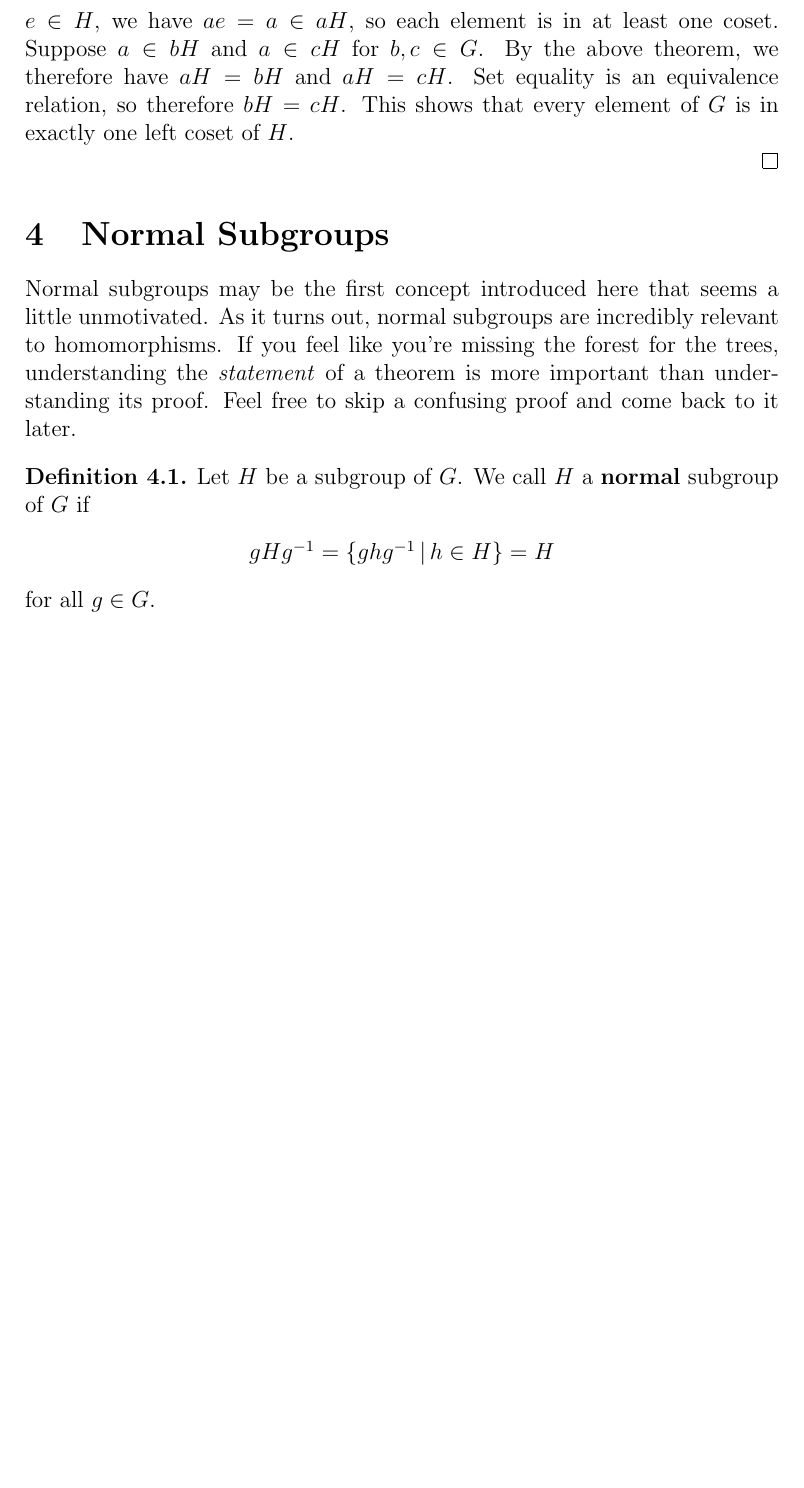
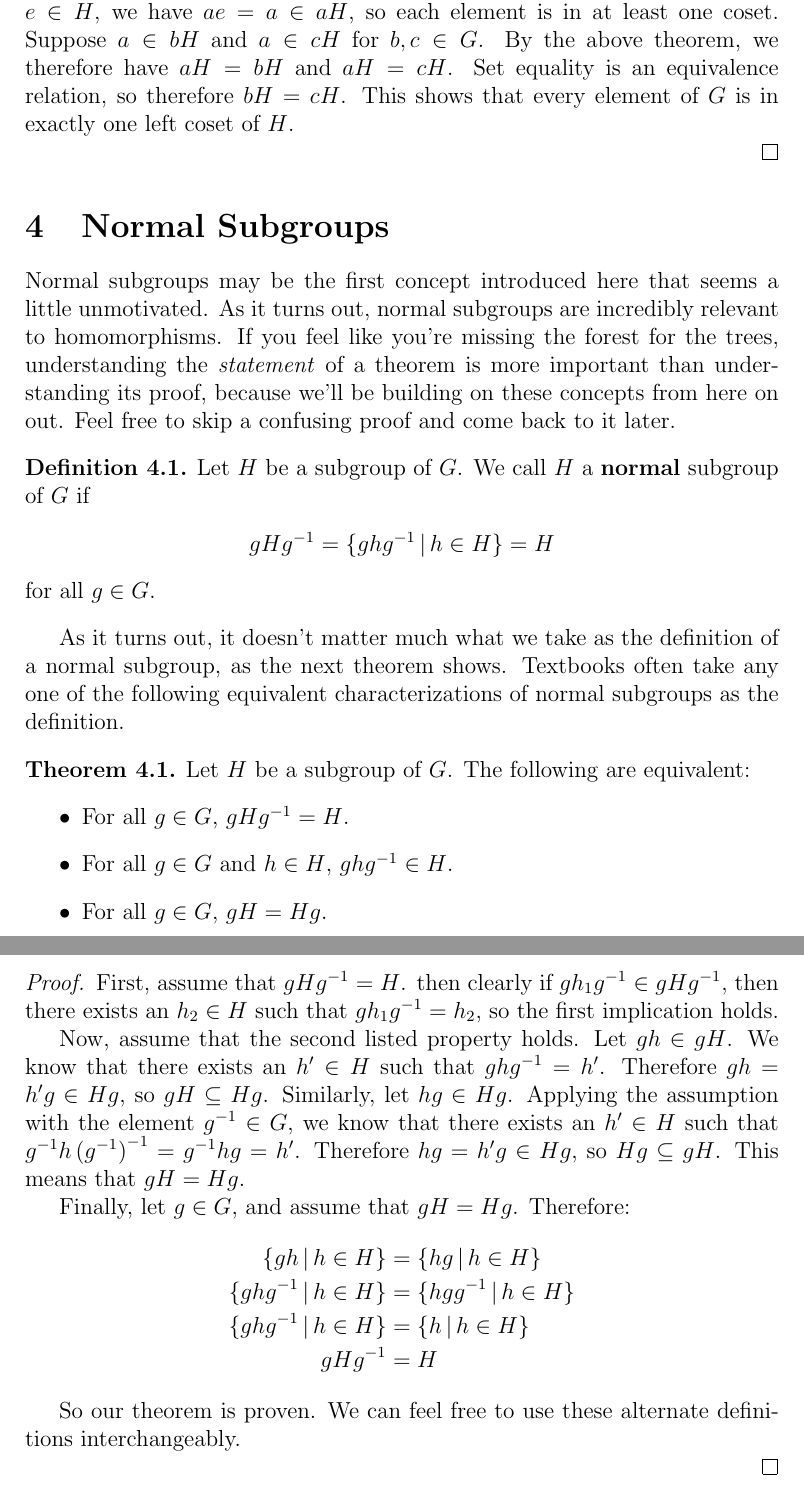
Before and after one commit to MatthewGregoire42/Fundamental-Homomorphism-Theorem, a LaTeX document (FHT.tex): part of page 6 of 6 before the commit and two parts of pages 6 and 7 of 7 after it, the two joined at a grey line, cut so that both start at the same text, the shorter picture padded with empty space. Compiled offline with pdfLaTeX.

Commit message:
Normal subgroup content and clarity additions

```diff
--- a/FHT.tex
+++ b/FHT.tex
@@ -7,6 +7,7 @@
 
 \usepackage{natbib}
 \usepackage{graphicx}
+\usepackage{amsmath}
 \usepackage{amsthm}
 
 \newcommand{\inv}[1]{#1^{-1}}
@@ -180,7 +181,7 @@ Since $H$ is a subgroup of $G$, we must have $e \in H$, so $H$ is nonempty. Ther
 
 \section{Normal Subgroups}
 
-Normal subgroups may be the first concept introduced here that seems a little unmotivated. As it turns out, normal subgroups are incredibly relevant to homomorphisms. If you feel like you're missing the forest for the trees, understanding the \textit{statement} of a theorem is more important than understanding its proof. Feel free to skip a confusing proof and come back to it later.
+Normal subgroups may be the first concept introduced here that seems a little unmotivated. As it turns out, normal subgroups are incredibly relevant to homomorphisms. If you feel like you're missing the forest for the trees, understanding the \textit{statement} of a theorem is more important than understanding its proof, because we'll be building on these concepts from here on out. Feel free to skip a confusing proof and come back to it later.
 
 \begin{defn}
 Let $H$ be a subgroup of $G$. We call $H$ a \textbf{normal} subgroup of $G$ if
@@ -190,4 +191,32 @@ Let $H$ be a subgroup of $G$. We call $H$ a \textbf{normal} subgroup of $G$ if
 for all $g \in G$.
 \end{defn}
 
+As it turns out, it doesn't matter much what we take as the definition of a normal subgroup, as the next theorem shows. Textbooks often take any one of the following equivalent characterizations of normal subgroups as the definition.
+
+\begin{thm}
+Let $H$ be a subgroup of $G$. The following are equivalent:
+\begin{itemize}
+\item For all $g \in G$, $gH\inv{g} = H$.
+\item For all $g \in G$ and $h \in H$, $gh\inv{g} \in H$.
+\item For all $g \in G$, $gH = Hg$.
+\end{itemize}
+\end{thm}
+
+\begin{proof}
+First, assume that $gH\inv{g} = H$. then clearly if $gh_1\inv{g} \in gH\inv{g}$, then there exists an $h_2 \in H$ such that $gh_1\inv{g} = h_2$, so the first implication holds.
+
+Now, assume that the second listed property holds. Let $gh \in gH$. We know that there exists an $h' \in H$ such that $gh\inv{g} = h'$. Therefore $gh = h'g \in Hg$, so $gH \subseteq Hg$. Similarly, let $hg \in Hg$. Applying the assumption with the element $\inv{g} \in G$, we know that there exists an $h' \in H$ such that $\inv{g}h\left(\inv{g}\right)^{-1} = \inv{g}hg = h'$. Therefore $hg = h'g \in Hg$, so $Hg \subseteq gH$. This means that $gH = Hg$.
+
+Finally, let $g \in G$, and assume that $gH = Hg$. Therefore:
+\begin{align*}
+    \{gh \,|\, h \in H\} &= \{hg \,|\, h \in H\} \\
+    \{ghg^{-1} \,|\, h \in H\} &= \{hgg^{-1} \,|\, h \in H\} \\
+    \{ghg^{-1} \,|\, h \in H\} &= \{h \,|\, h \in H\} \\
+    gHg^{-1} &= H
+\end{align*}
+
+So our theorem is proven. We can feel free to use these alternate definitions interchangeably.
+
+\end{proof}
+
 \end{document}
```
Also changed, not shown: FHT.pdf, FHT.tex (6 more changed lines).
